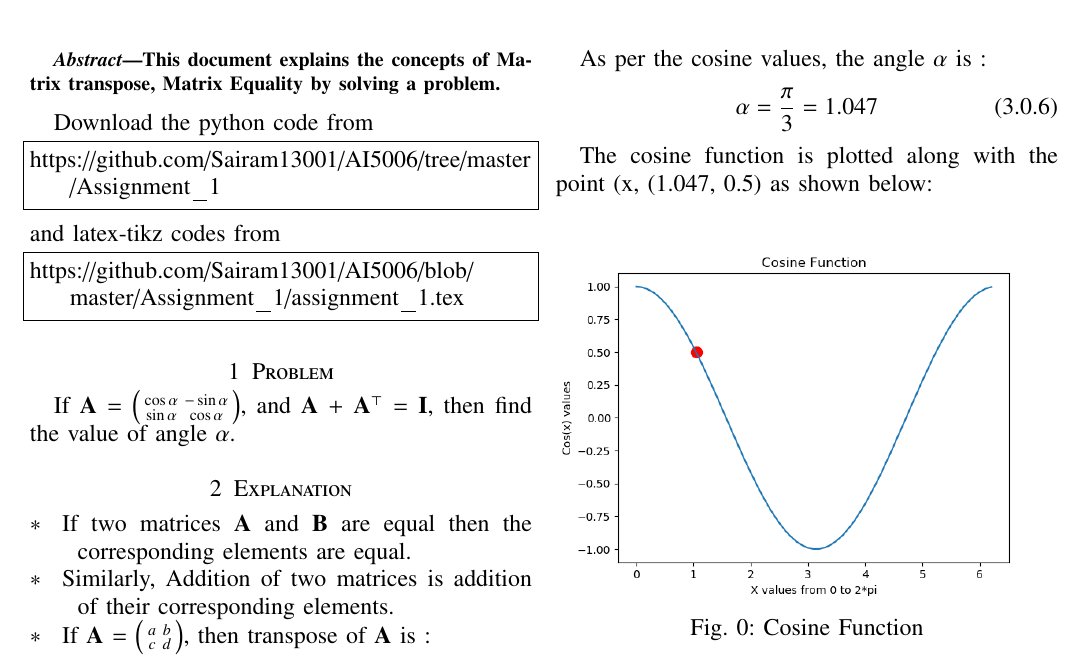
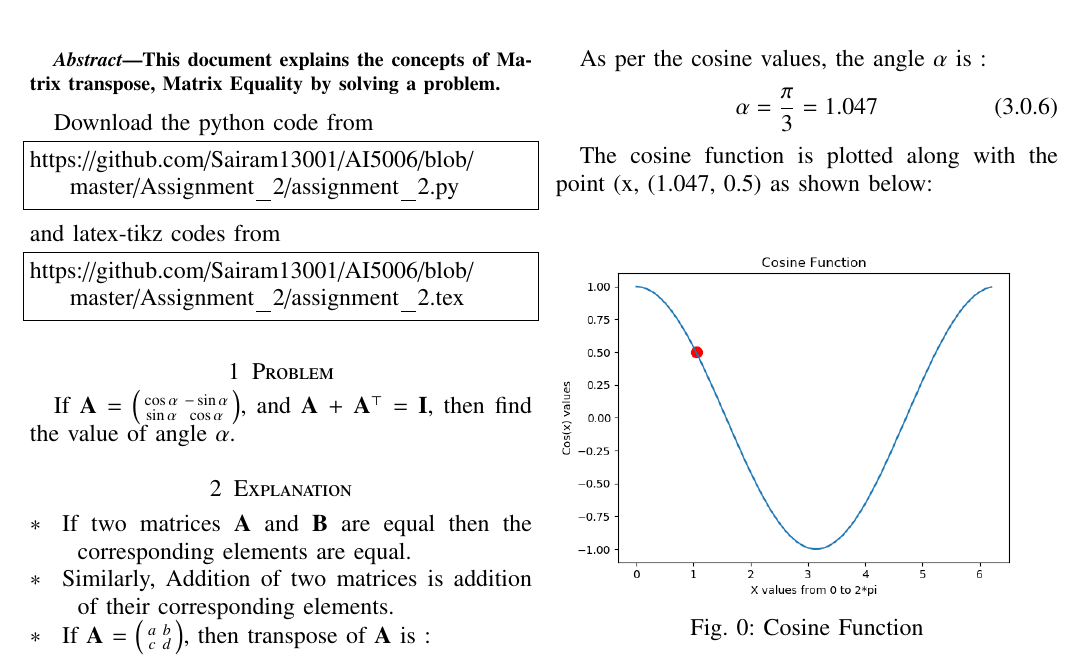
Before and after one commit to Sairam13001/AI5006, a LaTeX problem sheet (Assignment_2/assignment_2.tex): part of the page, cut so that both start at the same text. Compiled offline with pdfLaTeX.

Commit message:
Update assignment_2.tex

```diff
--- a/Assignment_2/assignment_2.tex
+++ b/Assignment_2/assignment_2.tex
@@ -147,13 +147,13 @@ This document explains the concepts of Matrix transpose, Matrix Equality by solv
 Download the python code from
 %
 \begin{lstlisting}
-https://github.com/Sairam13001/AI5006/tree/master/Assignment_1
+https://github.com/Sairam13001/AI5006/blob/master/Assignment_2/assignment_2.py
 \end{lstlisting}
 %
 and latex-tikz codes from
 %
 \begin{lstlisting}
-https://github.com/Sairam13001/AI5006/blob/master/Assignment_1/assignment_1.tex
+https://github.com/Sairam13001/AI5006/blob/master/Assignment_2/assignment_2.tex
 \end{lstlisting}
 %
 \section{Problem}
```
